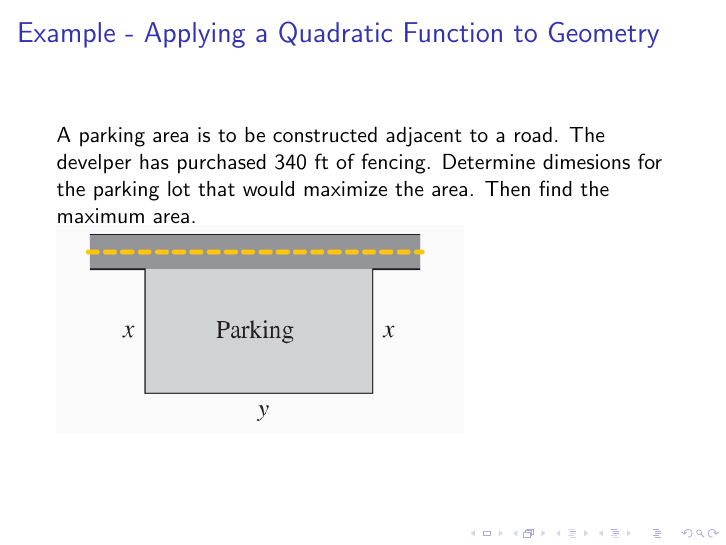
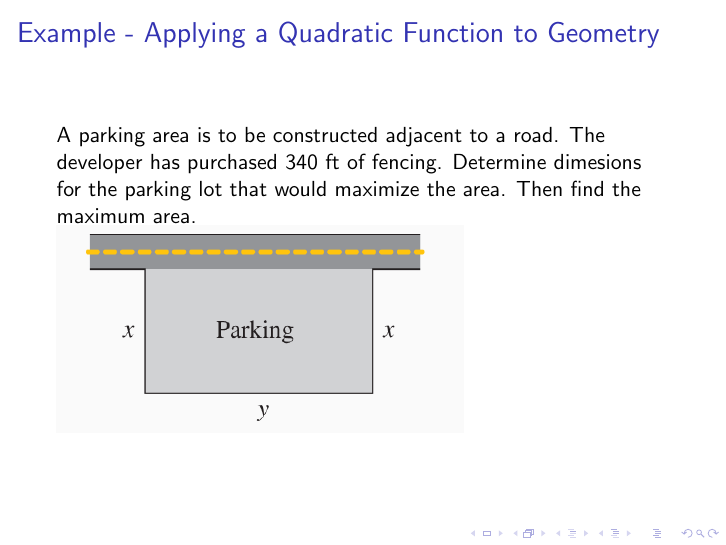
Before and after one commit to mirajcs/sumr_25_colalg, LaTeX slides (main.tex): page 45 of 47 before the commit and page 45 of 46 after it. Compiled offline with pdfLaTeX.

Commit message:
up 0603 0840h

```diff
--- a/main.tex
+++ b/main.tex
@@ -139,12 +139,8 @@ Given \(f(x)=-2(x-1)^2+8\),
 \begin{frame}
     \frametitle{Example - Applying a Quadratic Function to Geometry}
 
-    A parking area is to be constructed adjacent to a road. The develper has purchased 340 ft of fencing. Determine dimesions for the parking lot that would maximize the area. Then find the maximum area. \\
+    A parking area is to be constructed adjacent to a road. The developer has purchased 340 ft of fencing. Determine dimesions for the parking lot that would maximize the area. Then find the maximum area. \\
 \includegraphics[scale=0.5]{figs/Figure 5.PNG}
-
-\end{frame}
-
-\begin{frame}
 
 \end{frame}
 
```
Also changed, not shown: main.pdf.
